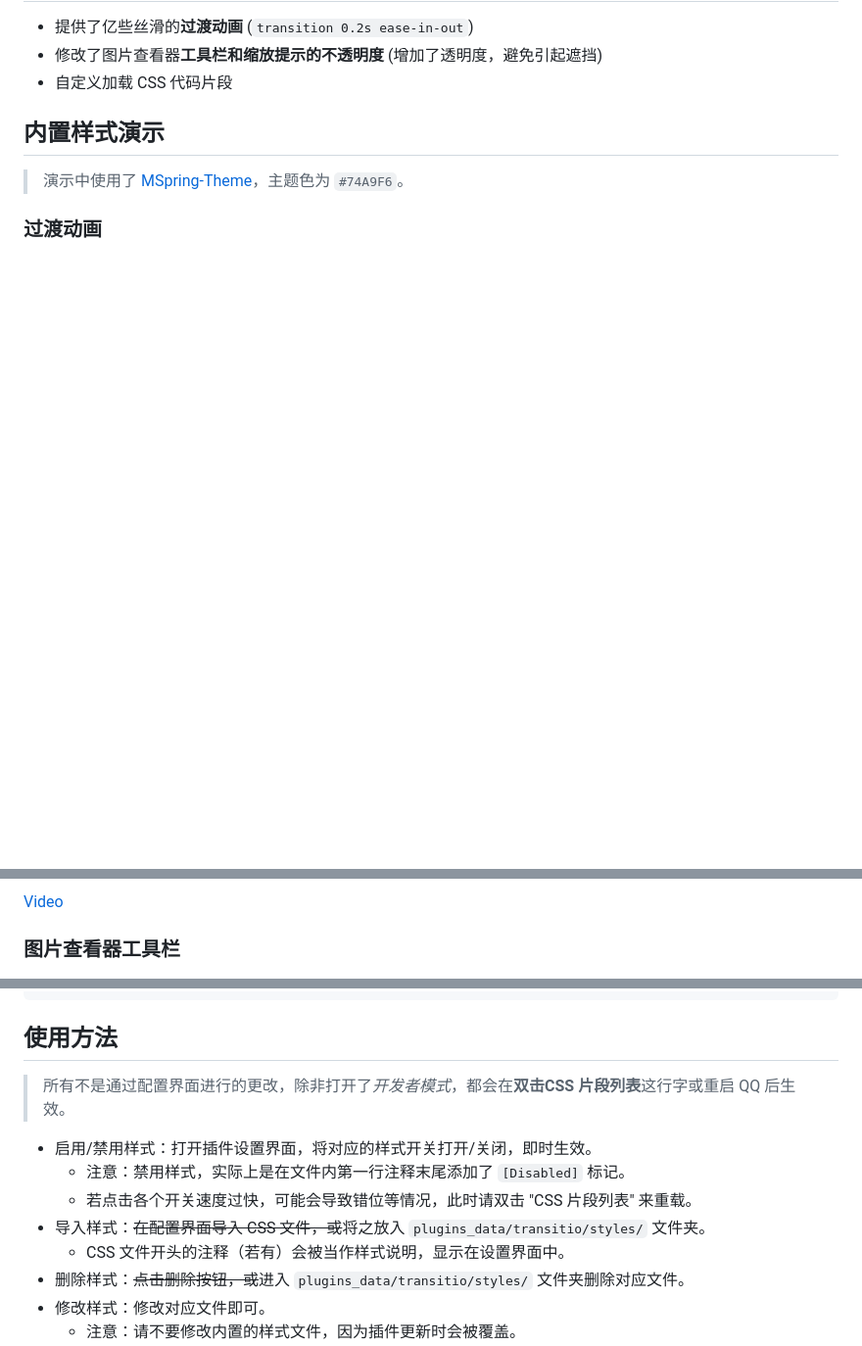
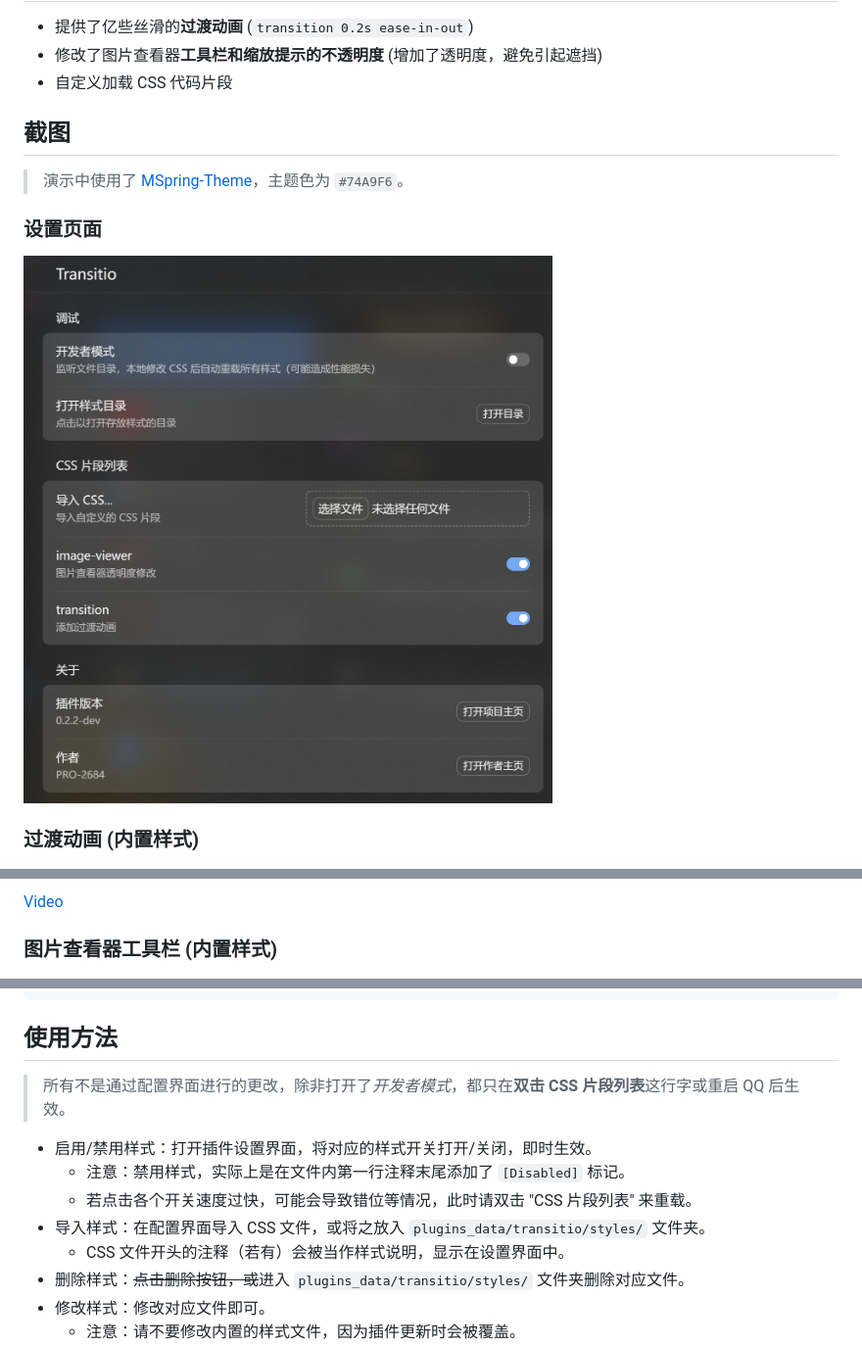
Before and after one commit to PRO-2684/transitio, a Markdown page: README.md, 3 parts joined by grey strips. Shown: that part at 98% size. Rendered like a GitHub page; pictures changed too: attachments/settings.png (added); blank space fills up the shorter version.

```diff
--- a/README.md
+++ b/README.md
@@ -10,17 +10,21 @@
 - 修改了图片查看器**工具栏和缩放提示的不透明度** (增加了透明度，避免引起遮挡)
 - 自定义加载 CSS 代码片段
 
-## 内置样式演示
+## 截图
 
 > 演示中使用了 [MSpring-Theme](https://github.com/MUKAPP/LiteLoaderQQNT-MSpring-Theme)，主题色为 `#74A9F6`。
 
-### 过渡动画
+### 设置页面
+
+![Transitio settings](./attachments/settings.png)
+
+### 过渡动画 (内置样式)
 
 ![Transitio gif](./attachments/transitio.gif)
 
 [Video](./attachments/transitio.mp4)
 
-### 图片查看器工具栏
+### 图片查看器工具栏 (内置样式)
 
 ![Transitio image viewer](./attachments/image-viewer.jpg)
 
@@ -53,12 +57,12 @@ plugins (所有的插件目录)
 
 ## 使用方法
 
-> 所有不是通过配置界面进行的更改，除非打开了*开发者模式*，都会在**双击CSS 片段列表**这行字或重启 QQ 后生效。
+> 所有不是通过配置界面进行的更改，除非打开了*开发者模式*，都只在**双击 CSS 片段列表**这行字或重启 QQ 后生效。
 
 - 启用/禁用样式：打开插件设置界面，将对应的样式开关打开/关闭，即时生效。
     - 注意：禁用样式，实际上是在文件内第一行注释末尾添加了 `[Disabled]` 标记。
     - 若点击各个开关速度过快，可能会导致错位等情况，此时请双击 "CSS 片段列表" 来重载。
-- 导入样式：~~在配置界面导入 CSS 文件，或~~将之放入 `plugins_data/transitio/styles/` 文件夹。
+- 导入样式：在配置界面导入 CSS 文件，或将之放入 `plugins_data/transitio/styles/` 文件夹。
     - CSS 文件开头的注释（若有）会被当作样式说明，显示在设置界面中。
 - 删除样式：~~点击删除按钮，或~~进入 `plugins_data/transitio/styles/` 文件夹删除对应文件。
 - 修改样式：修改对应文件即可。
```
